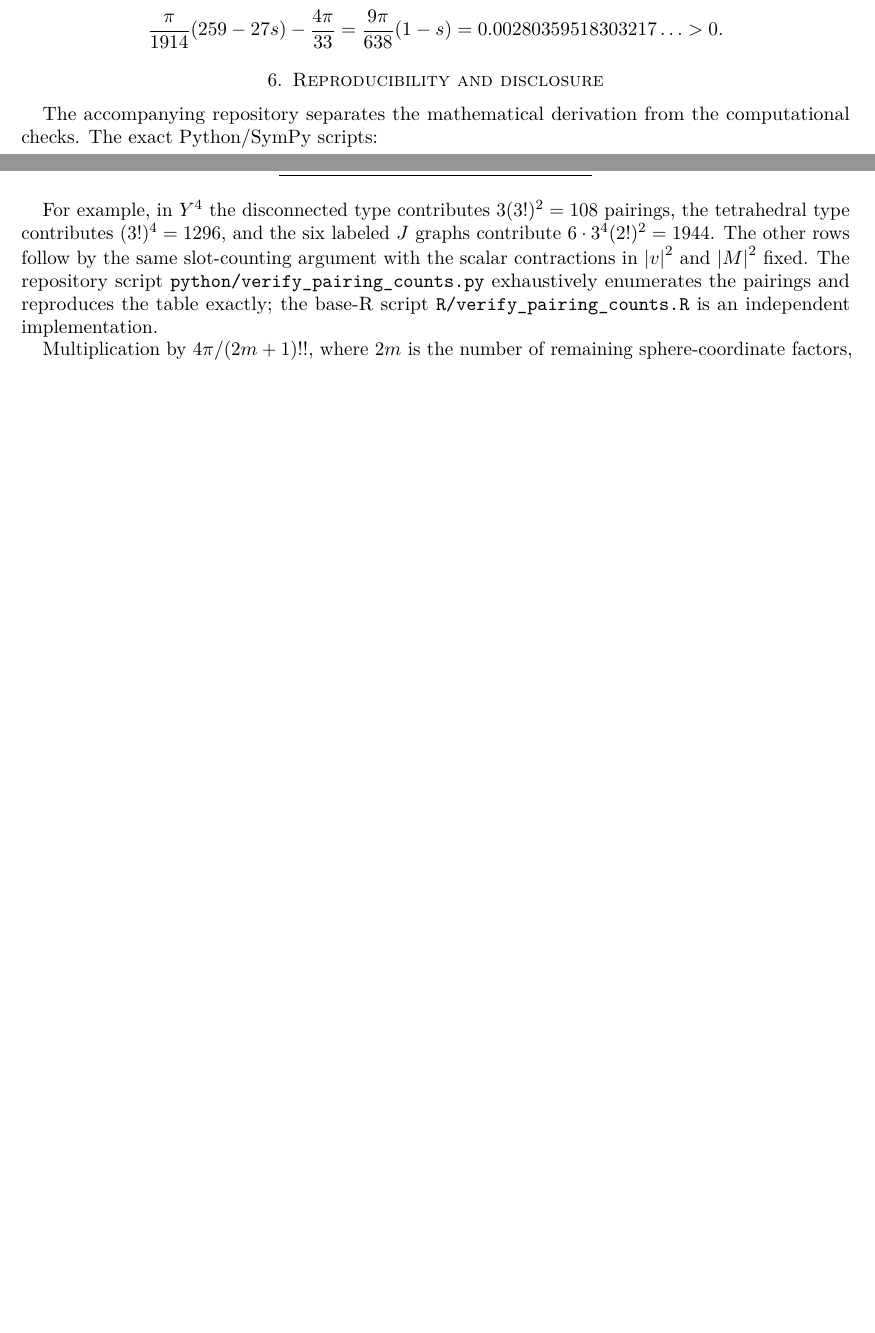
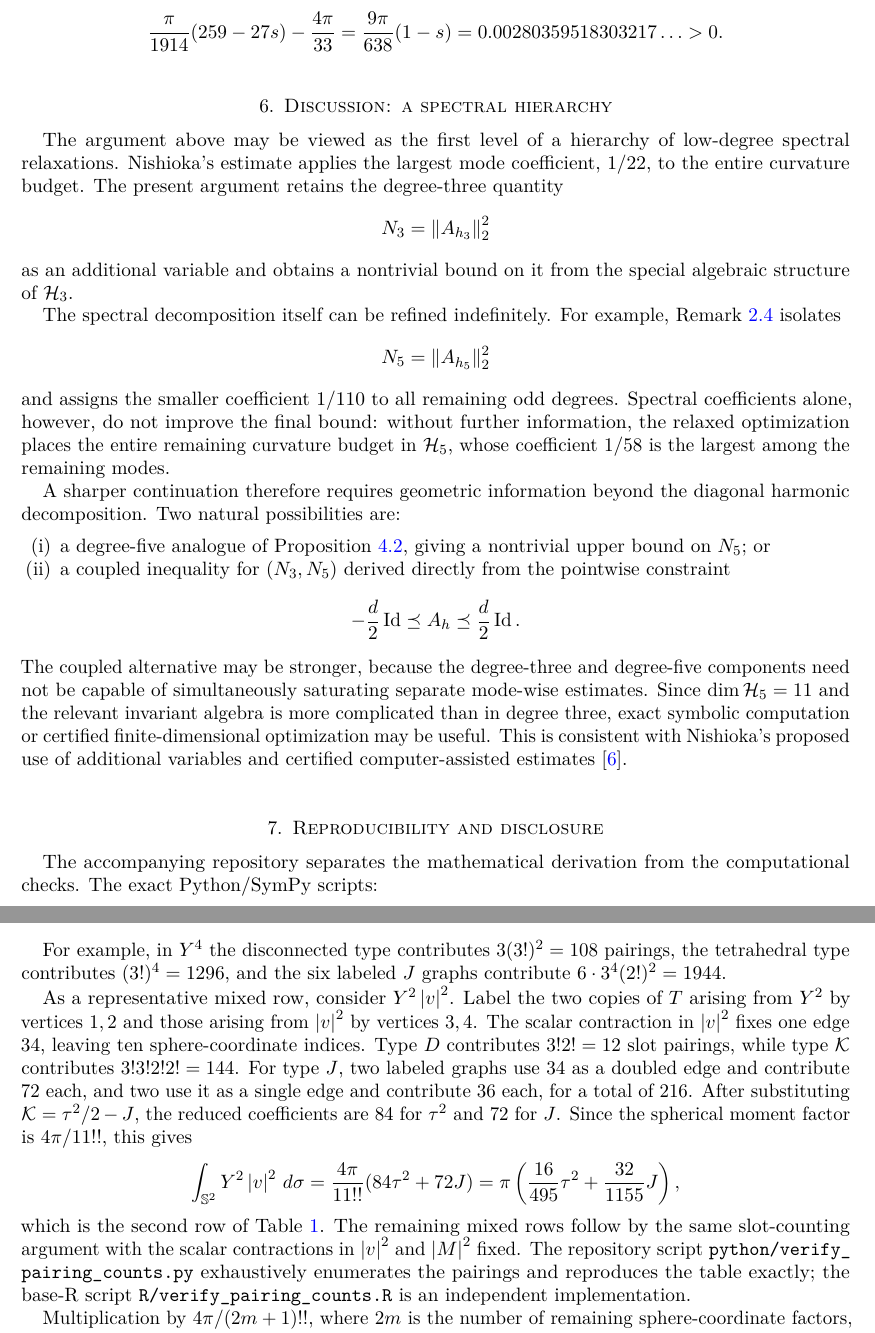
Before and after one commit to swihart/minvol-degree3-spectral-bound, a LaTeX paper (paper/degree3_spectral_refinement.tex): two parts of pages 7 and 8 of 8 before the commit and two parts of pages 8 and 9 of 10 after it, joined at a grey line, cut so that both start at the same text, the shorter picture padded with empty space. The pictures show the PDF file paper/degree3_spectral_refinement.pdf that the author committed with the source.

Commit message:
Revise manuscript and documentation after author review

```diff
--- a/paper/degree3_spectral_refinement.tex
+++ b/paper/degree3_spectral_refinement.tex
@@ -254,0 +277 @@ $\ell\ge5$. Orthogonality therefore gives
+ \frac9{319}(N-N_3).
@@ -254,0 +293,8 @@ $\ell\ge5$. Orthogonality therefore gives
+ \frac{1}{2(\lambda_\ell-1)}
+\]
+equals $1/58$ at $\ell=5$ and is at most $1/110$ for every odd
+$\ell\ge7$, the splitting can be refined to
+\[
+ E(h)\le
+ \frac1{22}N_3+\frac1{58}N_5
+ +\frac1{110}(N-N_3-N_5).
@@ -255,3 +310,9 @@ $\ell\ge5$. Orthogonality therefore gives
+ E(h)\le
+ \frac1{22}N_3+\frac1{58}(N-N_3).
+\]
+Thus a useful degree-five refinement requires an additional estimate on
+$N_5$, or a coupled constraint involving $N_3$ and $N_5$.
+\end{remark}
 
 \section{The degree-three determinant inequality}
 
@@ -570,6 +645,48 @@ More precisely, with $s=\sqrt{15183/17303}$,
 \]
 \end{corollary}
 
+\section{Discussion: a spectral hierarchy}
+
+The argument above may be viewed as the first level of a hierarchy of
+low-degree spectral relaxations. Nishioka's estimate applies the largest mode
+coefficient, $1/22$, to the entire curvature budget. The present argument
+retains the degree-three quantity
+\[
+ N_3=\norm{A_{h_3}}_2^2
+\]
+as an additional variable and obtains a nontrivial bound on it from the special
+algebraic structure of $\Harm_3$.
+
+The spectral decomposition itself can be refined indefinitely. For example,
+Remark~\ref{rem:degree-five} isolates
+\[
+ N_5=\norm{A_{h_5}}_2^2
+\]
+and assigns the smaller coefficient $1/110$ to all remaining odd degrees.
+Spectral coefficients alone, however, do not improve the final bound: without
+further information, the relaxed optimization places the entire remaining
+curvature budget in $\Harm_5$, whose coefficient $1/58$ is the largest among
+the remaining modes.
+
+A sharper continuation therefore requires geometric information beyond the
+diagonal harmonic decomposition. Two natural possibilities are:
+\begin{enumerate}[label=(\roman*),leftmargin=2em]
+ \item a degree-five analogue of Proposition~\ref{prop:cubic-budget}, giving a
+ nontrivial upper bound on $N_5$; or
+ \item a coupled inequality for $(N_3,N_5)$ derived directly from the
+ pointwise constraint
+ \[
+  -\frac d2\Id\preceq A_h\preceq\frac d2\Id.
+ \]
+\end{enumerate}
+The coupled alternative may be stronger, because the degree-three and
+degree-five components need not be capable of simultaneously saturating
+separate mode-wise estimates. Since $\dim\Harm_5=11$ and the relevant invariant
+algebra is more complicated than in degree three, exact symbolic computation
+or certified finite-dimensional optimization may be useful. This is consistent
+with Nishioka's proposed use of additional variables and certified
+computer-assisted estimates \cite{Nishioka2027}.
+
 \section{Reproducibility and disclosure}
 
 The accompanying repository separates the mathematical derivation from the
@@ -643,11 +760,29 @@ $\abs M^4$ & 1 & 2 & 0 & 1 & 2 \\
 For example, in $Y^4$ the disconnected type contributes
 $3(3!)^2=108$ pairings, the tetrahedral type contributes $(3!)^4=1296$, and
 the six labeled $J$ graphs contribute
-$6\cdot 3^4(2!)^2=1944$. The other rows follow by the same slot-counting
-argument with the scalar contractions in $\abs v^2$ and $\abs M^2$ fixed.
-The repository script \texttt{python/verify\_pairing\_counts.py} exhaustively
+$6\cdot 3^4(2!)^2=1944$.
+
+As a representative mixed row, consider $Y^2\abs v^2$. Label the two copies of
+$T$ arising from $Y^2$ by vertices $1,2$ and those arising from $\abs v^2$ by
+vertices $3,4$. The scalar contraction in $\abs v^2$ fixes one edge $34$,
+leaving ten sphere-coordinate indices. Type $D$ contributes $3!2!=12$ slot
+pairings, while type $\mathcal K$ contributes $3!3!2!2!=144$. For type $J$,
+two labeled graphs use $34$ as a doubled edge and contribute $72$ each, and
+two use it as a single edge and contribute $36$ each, for a total of $216$.
+After substituting $\mathcal K=\tau^2/2-J$, the reduced coefficients are
+$84$ for $\tau^2$ and $72$ for $J$. Since the spherical moment factor is
+$4\pi/11!!$, this gives
+\[
+ \int_{\Sph}Y^2\abs v^2\dd
+ =\frac{4\pi}{11!!}(84\tau^2+72J)
+ =\pi\left(\frac{16}{495}\tau^2+\frac{32}{1155}J\right),
+\]
+which is the second row of Table~\ref{tab:moments}. The remaining mixed rows
+follow by the same slot-counting argument with the scalar contractions in
+$\abs v^2$ and $\abs M^2$ fixed.
+The repository script \path{python/verify_pairing_counts.py} exhaustively
 enumerates the pairings and reproduces the table exactly; the base-R script
-\texttt{R/verify\_pairing\_counts.R} is an independent implementation.
+\path{R/verify_pairing_counts.R} is an independent implementation.
 
 Multiplication by $4\pi/(2m+1)!!$, where $2m$ is the number of remaining
 sphere-coordinate factors, gives Table~\ref{tab:moments}.
```
Also changed, not shown: REPRODUCIBILITY.md (+2 -2 lines), proof/PROOF_AUDIT.md (+15 -6 lines), proof/PROOF_LEDGER.md (+4 -3 lines), rendered/markdown/SHA256SUMS.txt (+5 -5 lines), README.md, paper/README.md, paper/degree3_spectral_refinement.pdf, rendered/markdown/README.pdf, rendered/markdown/REPRODUCIBILITY.pdf, rendered/markdown/paper/README.pdf, rendered/markdown/proof/PROOF_AUDIT.pdf, rendered/markdown/proof/PROOF_LEDGER.pdf, paper/degree3_spectral_refinement.tex (72 more changed lines).
